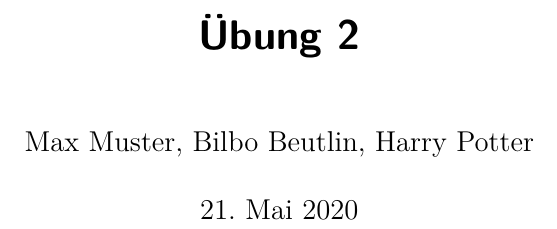
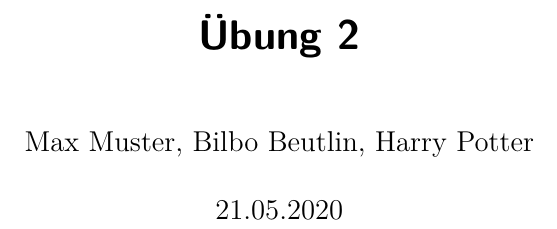
Before and after one commit to bjoernpy/latex-einfuehrung, a LaTeX problem sheet (Uebungen/2/Uebung_2.tex): part of page 1 of 5, cut so that both start at the same text. Compiled offline with pdfLaTeX.

Commit message:
fix: Added some missing content

```diff
--- a/Uebungen/2/Uebung_2.tex
+++ b/Uebungen/2/Uebung_2.tex
@@ -6,6 +6,7 @@
 
 \title{Übung 2}
 \author{Max Muster, Bilbo Beutlin, Harry Potter}
+\date{21.05.2020}
 
 \begin{document}
 
```
Also changed, not shown: Uebungen/1/Uebung_1.tex (+3 -3 lines), README.md, Uebungen/1/Uebung_1.pdf (added), Uebungen/2/Uebung_2.pdf.
